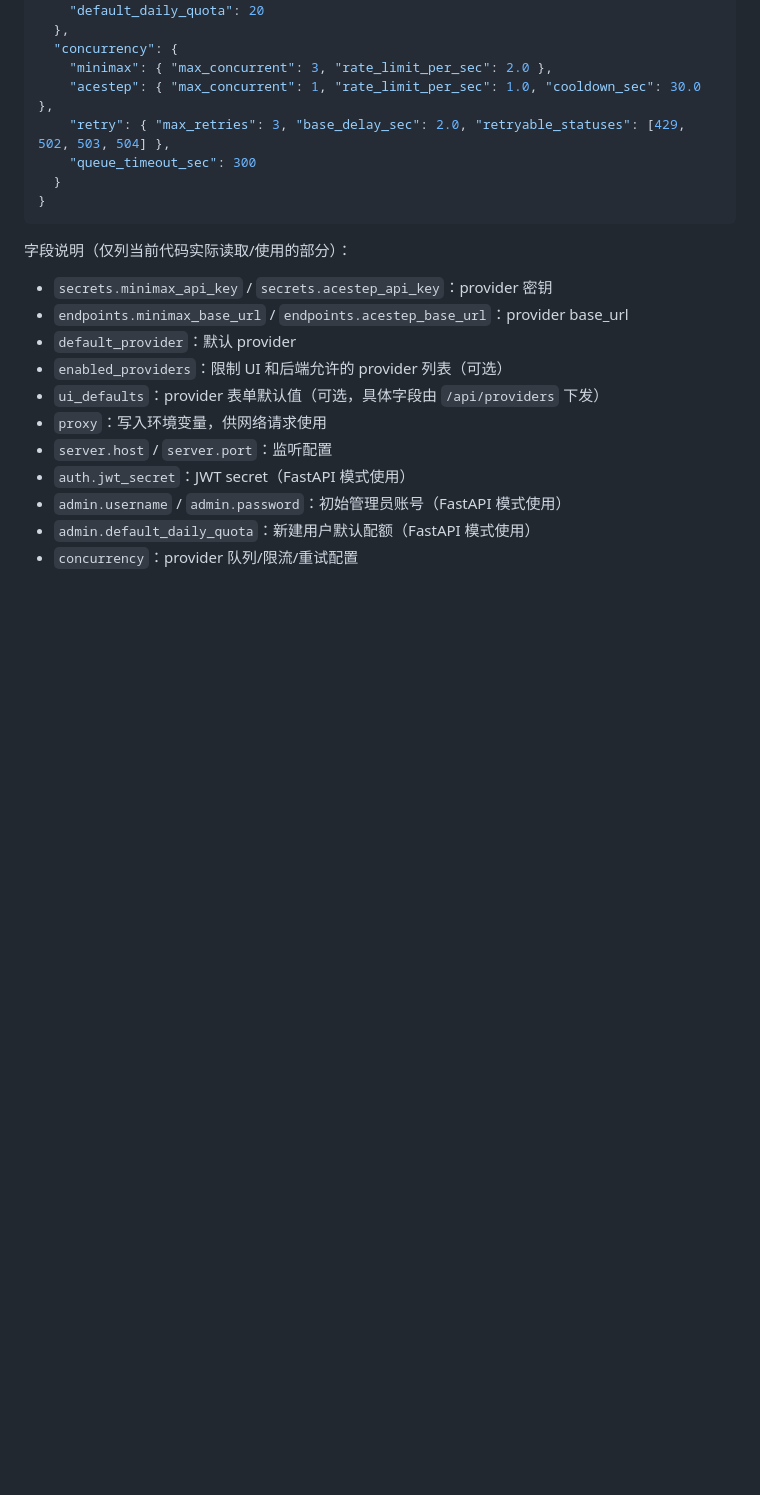
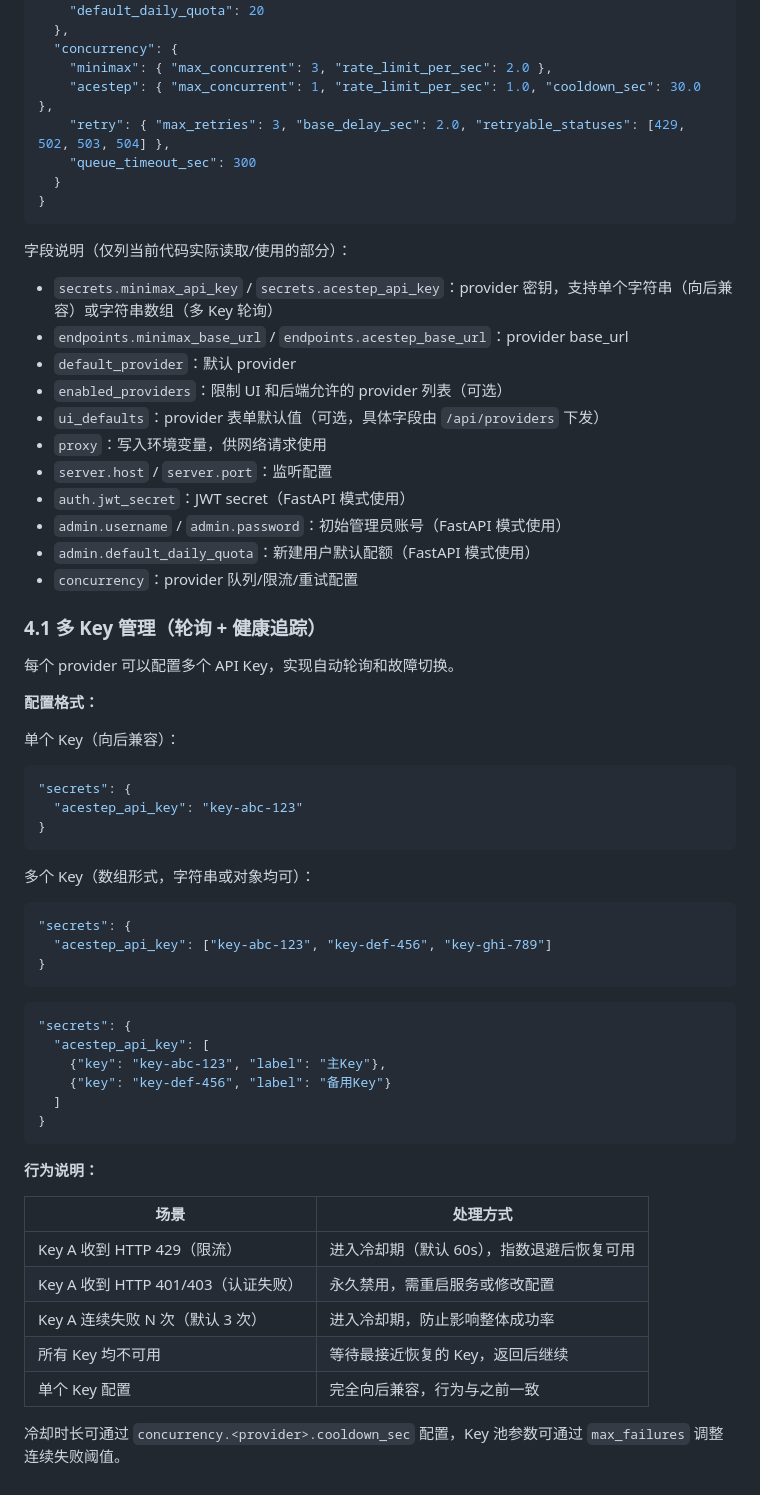
Before and after one commit to DiamondY/you2music, a Markdown page: docs/CONFIG.md, the part around the change. GitHub-like rendering; blank space fills up the shorter version.

Commit message:
docs: add multi-key documentation for key pool feature
- README: add multi-key rotation bullet point
- CONFIG.md: add section 4.1 covering multi-key config formats and behavior table
- ARCH.md: document key_pool.py module and updated request chain

````diff
--- a/docs/CONFIG.md
+++ b/docs/CONFIG.md
@@ -122,7 +122,7 @@ $env:AI_MUSIC_JWT_SECRET="a-long-random-secret"
 
 字段说明（仅列当前代码实际读取/使用的部分）：
 
-- `secrets.minimax_api_key` / `secrets.acestep_api_key`：provider 密钥
+- `secrets.minimax_api_key` / `secrets.acestep_api_key`：provider 密钥，支持单个字符串（向后兼容）或字符串数组（多 Key 轮询）
 - `endpoints.minimax_base_url` / `endpoints.acestep_base_url`：provider base_url
 - `default_provider`：默认 provider
 - `enabled_providers`：限制 UI 和后端允许的 provider 列表（可选）
@@ -133,3 +133,44 @@ $env:AI_MUSIC_JWT_SECRET="a-long-random-secret"
 - `admin.username` / `admin.password`：初始管理员账号（FastAPI 模式使用）
 - `admin.default_daily_quota`：新建用户默认配额（FastAPI 模式使用）
 - `concurrency`：provider 队列/限流/重试配置
+
+### 4.1 多 Key 管理（轮询 + 健康追踪）
+
+每个 provider 可以配置多个 API Key，实现自动轮询和故障切换。
+
+**配置格式：**
+
+单个 Key（向后兼容）：
+```json
+"secrets": {
+  "acestep_api_key": "key-abc-123"
+}
+```
+
+多个 Key（数组形式，字符串或对象均可）：
+```json
+"secrets": {
+  "acestep_api_key": ["key-abc-123", "key-def-456", "key-ghi-789"]
+}
+```
+
+```json
+"secrets": {
+  "acestep_api_key": [
+    {"key": "key-abc-123", "label": "主Key"},
+    {"key": "key-def-456", "label": "备用Key"}
+  ]
+}
+```
+
+**行为说明：**
+
+| 场景 | 处理方式 |
+|------|---------|
+| Key A 收到 HTTP 429（限流） | 进入冷却期（默认 60s），指数退避后恢复可用 |
+| Key A 收到 HTTP 401/403（认证失败） | 永久禁用，需重启服务或修改配置 |
+| Key A 连续失败 N 次（默认 3 次） | 进入冷却期，防止影响整体成功率 |
+| 所有 Key 均不可用 | 等待最接近恢复的 Key，返回后继续 |
+| 单个 Key 配置 | 完全向后兼容，行为与之前一致 |
+
+冷却时长可通过 `concurrency.<provider>.cooldown_sec` 配置，Key 池参数可通过 `max_failures` 调整连续失败阈值。
````
Also changed, not shown: README.md (+1 -0 lines), docs/ARCH.md (+11 -3 lines).
